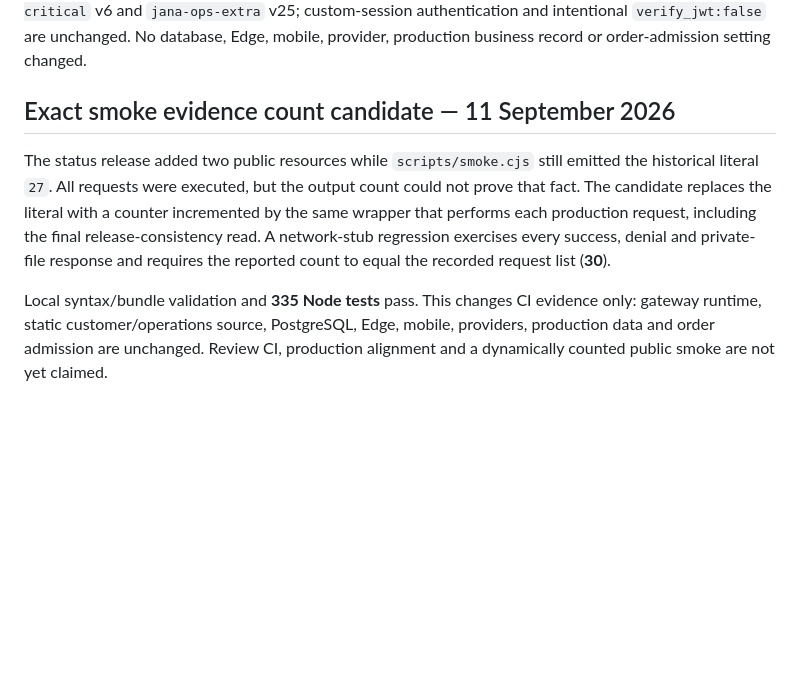
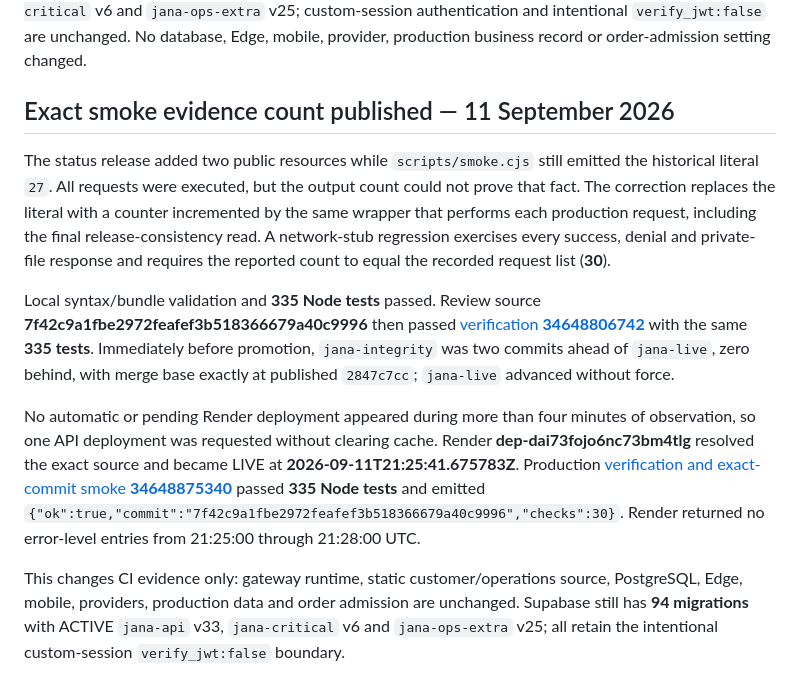
Before and after one commit to NAIFMUSFER/Heavy, a Markdown page: docs/RELEASE-EVIDENCE.md, the part around the change. Drawn GitHub-style; blank space fills up the shorter version.

Commit message:
docs(jana): record exact smoke evidence

```diff
--- a/docs/RELEASE-EVIDENCE.md
+++ b/docs/RELEASE-EVIDENCE.md
@@ -662,8 +662,12 @@ Production [verification and exact-commit smoke **34647537766**](https://github.
 
 Render's configured service health-check path remains empty because the available management interface does not permit changing that field; the published page and endpoint do not replace that control or external unattended alerts. Supabase remains at **94 migrations** with ACTIVE `jana-api` v33, `jana-critical` v6 and `jana-ops-extra` v25; custom-session authentication and intentional `verify_jwt:false` are unchanged. No database, Edge, mobile, provider, production business record or order-admission setting changed.
 
-## Exact smoke evidence count candidate — 11 September 2026
+## Exact smoke evidence count published — 11 September 2026
 
-The status release added two public resources while `scripts/smoke.cjs` still emitted the historical literal `27`. All requests were executed, but the output count could not prove that fact. The candidate replaces the literal with a counter incremented by the same wrapper that performs each production request, including the final release-consistency read. A network-stub regression exercises every success, denial and private-file response and requires the reported count to equal the recorded request list (**30**).
+The status release added two public resources while `scripts/smoke.cjs` still emitted the historical literal `27`. All requests were executed, but the output count could not prove that fact. The correction replaces the literal with a counter incremented by the same wrapper that performs each production request, including the final release-consistency read. A network-stub regression exercises every success, denial and private-file response and requires the reported count to equal the recorded request list (**30**).
 
-Local syntax/bundle validation and **335 Node tests** pass. This changes CI evidence only: gateway runtime, static customer/operations source, PostgreSQL, Edge, mobile, providers, production data and order admission are unchanged. Review CI, production alignment and a dynamically counted public smoke are not yet claimed.
+Local syntax/bundle validation and **335 Node tests** passed. Review source **7f42c9a1fbe2972feafef3b518366679a40c9996** then passed [verification **34648806742**](https://github.com/NAIFMUSFER/Heavy/actions/runs/34648806742) with the same **335 tests**. Immediately before promotion, `jana-integrity` was two commits ahead of `jana-live`, zero behind, with merge base exactly at published `2847c7cc`; `jana-live` advanced without force.
+
+No automatic or pending Render deployment appeared during more than four minutes of observation, so one API deployment was requested without clearing cache. Render **dep-dai73fojo6nc73bm4tlg** resolved the exact source and became LIVE at **2026-09-11T21:25:41.675783Z**. Production [verification and exact-commit smoke **34648875340**](https://github.com/NAIFMUSFER/Heavy/actions/runs/34648875340) passed **335 Node tests** and emitted `{"ok":true,"commit":"7f42c9a1fbe2972feafef3b518366679a40c9996","checks":30}`. Render returned no error-level entries from 21:25:00 through 21:28:00 UTC.
+
+This changes CI evidence only: gateway runtime, static customer/operations source, PostgreSQL, Edge, mobile, providers, production data and order admission are unchanged. Supabase still has **94 migrations** with ACTIVE `jana-api` v33, `jana-critical` v6 and `jana-ops-extra` v25; all retain the intentional custom-session `verify_jwt:false` boundary.
```
Also changed, not shown: docs/AUDIT-MATRIX.md (+2 -2 lines), docs/OWNER-HANDOFF-ar.md (+1 -1 lines).
